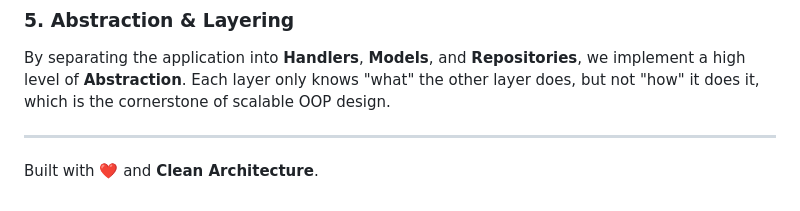
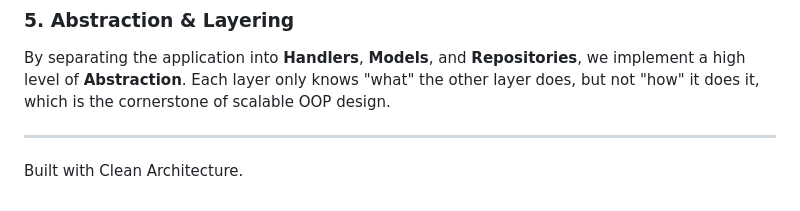
Before and after one commit to imranhasan871/expense-tracker, a Markdown page: README.md, the part around one of its changes. Drawn GitHub-style.

Commit message:
docs: remove emojis and special characters from README headings and footer.

```diff
--- a/README.md
+++ b/README.md
@@ -156,4 +156,4 @@ func NewCategoryHandler(repo *repository.CategoryRepository) *CategoryHandler {
 By separating the application into **Handlers**, **Models**, and **Repositories**, we implement a high level of **Abstraction**. Each layer only knows "what" the other layer does, but not "how" it does it, which is the cornerstone of scalable OOP design.
 
 ---
-Built with ❤️ and **Clean Architecture**.
+Built with Clean Architecture.
```
Also changed, not shown: other parts of README.md (+10 -10 lines).
